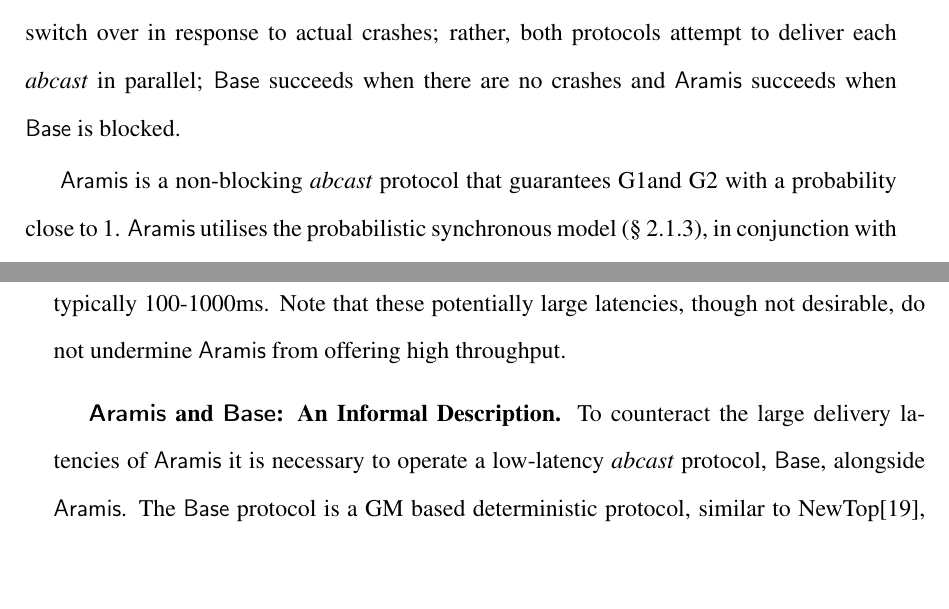
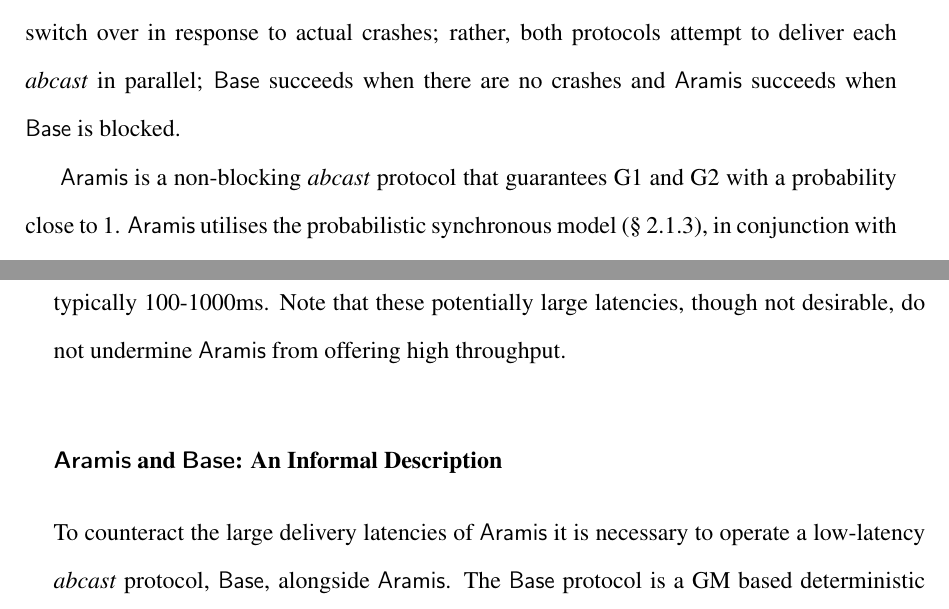
Before and after one commit to ryanemerson/Thesis, a LaTeX thesis (thesis.tex, which reads Chapter4-ABcast/chapter4.tex): two parts of pages 88 and 89 of 170, joined at a grey line, cut so that both start at the same text, the shorter picture padded with empty space. Compiled offline with pdfLaTeX.

Commit message:
Headings in our approach updated.

```diff
--- a/Chapter4-ABcast/chapter4.tex
+++ b/Chapter4-ABcast/chapter4.tex
@@ -22,5 +22,5 @@ The remainder of this chapter is structured as follows:  First we introduce the
 
     It should be noted that both \textsf{Aramis} and \textsf{Base} work in parallel and additional overhead is minimal as both protocols are leaderless in nature.  Consequently, there is no protocol switch over in response to actual crashes; rather, both protocols attempt to deliver each \emph{abcast} in parallel; \textsf{Base} succeeds when there are no crashes and \textsf{Aramis} succeeds when \textsf{Base} is blocked.
 
-    \textsf{Aramis} is a non-blocking \emph{abcast} protocol that guarantees G1and G2 with a probability close to 1.  \textsf{Aramis} utilises the probabilistic synchronous model ($\S$ \ref{ssec:probabilistically_synchronous}), in conjunction with closely synchronised clocks, to calculate a probabilistic upper bound on \emph{abcast} delivery times; we refer to this upper bound as a message's delivery delay, $\Delta_m$.
+    \textsf{Aramis} is a non-blocking \emph{abcast} protocol that guarantees G1 and G2 with a probability close to 1.  \textsf{Aramis} utilises the probabilistic synchronous model ($\S$ \ref{ssec:probabilistically_synchronous}), in conjunction with closely synchronised clocks, to calculate a probabilistic upper bound on \emph{abcast} delivery times; we refer to this upper bound as a message's delivery delay, $\Delta_m$.
 
@@ -30,8 +31,8 @@ The remainder of this chapter is structured as follows:  First we introduce the
 
     The \textsf{Aramis} protocol was developed to be risk adverse, with all probabilistic calculations carried out pessimistically in order to ensure that $\Delta_m$ is rarely exceeded.  Furthermore, $\Delta_m$ always assumes the worst case scenario will happen when the protocol is executing (e.g. the originator node crashing during broadcast) to ensure that such situations are catered for.  A consequence of this pessimism, is that the latency of a \emph{abcast} message can be very large, typically 100-1000ms.  Note that these potentially large latencies, though not desirable, do not undermine \textsf{Aramis} from offering high throughput.
 
-    \textbf{\textsf{Aramis} and \textsf{Base}: An Informal Description.} To counteract the large delivery latencies of \textsf{Aramis} it is necessary to operate a low-latency \emph{abcast} protocol, \textsf{Base}, alongside \textsf{Aramis}.  The \textsf{Base} protocol is a GM based deterministic protocol, similar to NewTop\citep{Ezhilchelvan:1995:NFG:876885.880005}, that provides low-latency high throughput \emph{abcast}s at the expense of blocking when node failures occur.  In the context of an \textsf{AmaaS} ordering service, \textsf{Base} works as follows: A message's orginator, say $m.o = N_si$, broadcasts $m$ to every $N_sj$, which in turn broadcasts an $ack_j(m)$ to every node in the service.  Once a $s$-node has received $ack_j(m)$ from all $N_sj$, $N_sj \neq m.o$, $m$ becomes deliverable.  Note that if one $N_sj$ crashes during the \emph{abcast}ing of $m$, the delivery of $m$ will be blocked if the crashed node had not sent $ack_j(m)$ before crashing and the protocol must wait for the GM service to detect the crash so that it can unblock $m$.
-
+    \subsubsection*{\textsf{Aramis} and \textsf{Base}: An Informal Description}
+    To counteract the large delivery latencies of \textsf{Aramis} it is necessary to operate a low-latency \emph{abcast} protocol, \textsf{Base}, alongside \textsf{Aramis}.  The \textsf{Base} protocol is a GM based deterministic protocol, similar to NewTop\citep{Ezhilchelvan:1995:NFG:876885.880005}, that provides low-latency high throughput \emph{abcast}s at the expense of blocking when node failures occur.  In the context of an \textsf{AmaaS} ordering service, \textsf{Base} works as follows: A message's orginator, say $m.o = N_si$, broadcasts $m$ to every $N_sj$, which in turn broadcasts an $ack_j(m)$ to every node in the service.  Once a $s$-node has received $ack_j(m)$ from all $N_sj$, $N_sj \neq m.o$, $m$ becomes deliverable.  Note that if one $N_sj$ crashes during the \emph{abcast}ing of $m$, the delivery of $m$ will be blocked if the crashed node had not sent $ack_j(m)$ before crashing and the protocol must wait for the GM service to detect the crash so that it can unblock $m$.
 
     In order to hone the advantages of both protocols it was necessary to create the hybrid protocol \textsf{ABcast}, where an \textsf{abcast} $m$ becomes deliverable either when $\Delta_m$ has elapsed (\textsf{Aramis}) or when $ack_j(m)$ is received from every $N_sj$ (\textsf{Base}).  This approach provides the application with the low-latency of \textsf{Base} for the majority of message deliveries, whilst ensuring that a missing acknowledgement is not waited upon for more than $\Delta_m$ time.  In the event of a node failure the \textsf{Base} protocol does not have to wait for the GM service to detect a crash before message delivery becomes unblocked.  Instead, messages will be delivered by \textsf{Aramis} after $\Delta_m$ expires.  Therefore, when node failures are present the \textsf{ABcast} protocol will always allow for a greater throughput of delivered messages than a traditional GM based protocol, assuming that $\Delta_m$ remains smaller than the time it takes the GM to detect a node failure.  In the worse case, if the GM delay is smaller than $\Delta_m$, then the \textsf{Base} protocol can simply unblock its message buffer and continue to deliver messages without the use of \textsf{Aramis}.  Finally, in normal working conditions, the \textsf{ABcast} protocol should have similar performance to a traditional GM based protocol as, in the majority of cases, \textsf{Aramis} is not used for message delivery.
 
```
Also changed, not shown: Chapter4-ABcast/chapter4.tex (3 more changed lines).
